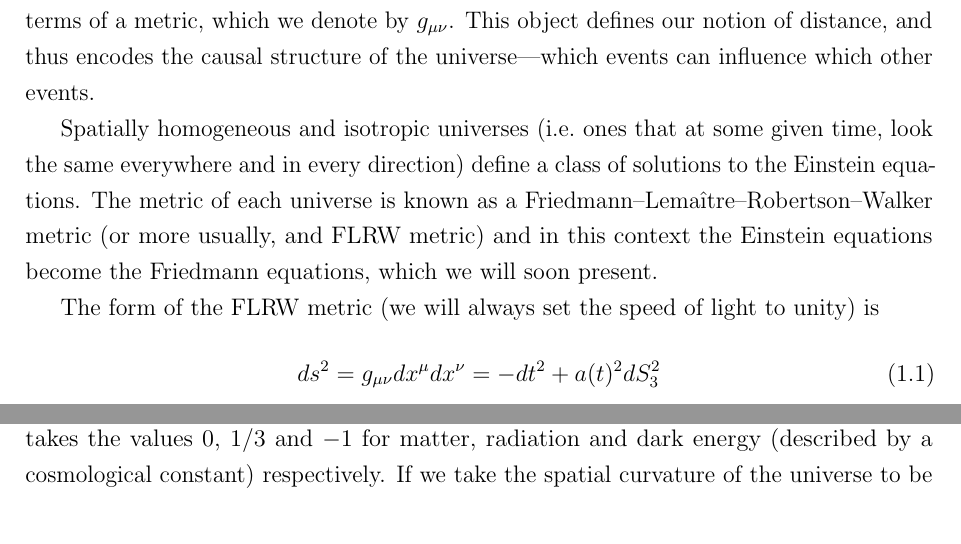
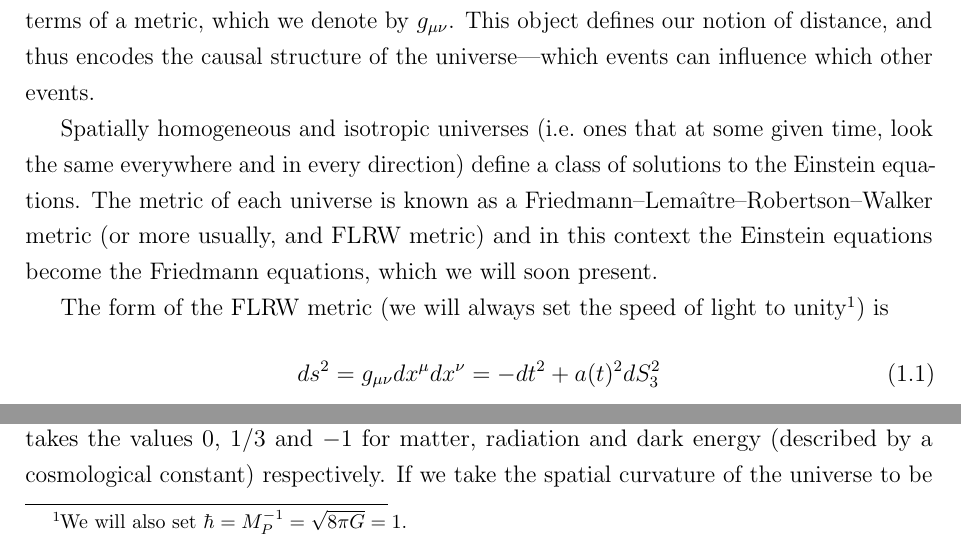
Before and after one commit to pc559/thesis, a LaTeX thesis (thesis.tex, which reads intro_chapter.tex): two parts of page 28 of 134, joined at a grey line, cut so that both start at the same text. Compiled offline with pdfLaTeX; a missing bibliography style is replaced by a similar one.

Commit message:
units unity

```diff
--- a/intro_chapter.tex
+++ b/intro_chapter.tex
@@ -54,7 +54,9 @@ extract the fundamental physics waiting to be found in the universe's youth.
     the Einstein equations become the Friedmann equations, which we will soon present.
 
 
-    The form of the FLRW metric (we will always set the speed of light to unity) is
+    The form of the FLRW metric (we will always set the speed of light to unity\footnote{
+        We will also set $\hbar=M_P^{-1}=\sqrt{8\pi G}=1$.
+    }) is
     \begin{align}\label{flrw_metric}
         ds^2 = g_{\mu\nu}dx^{\mu}dx^{\nu} = - dt^2 + a(t)^2 dS_3^2
     \end{align}
```
Also changed, not shown: word_counts.csv (+1 -0 lines).
